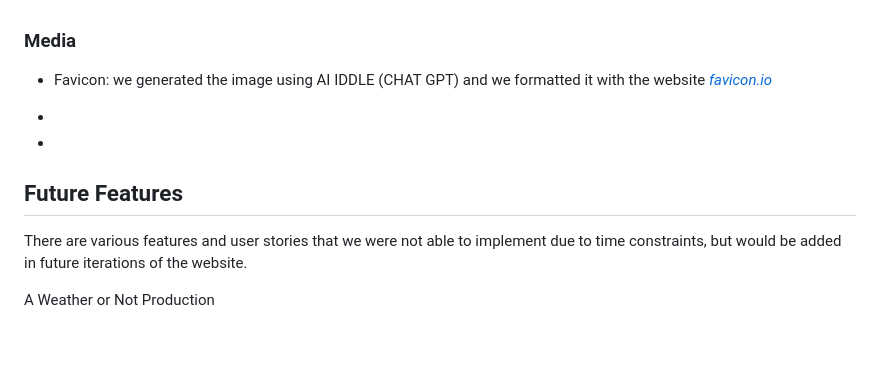
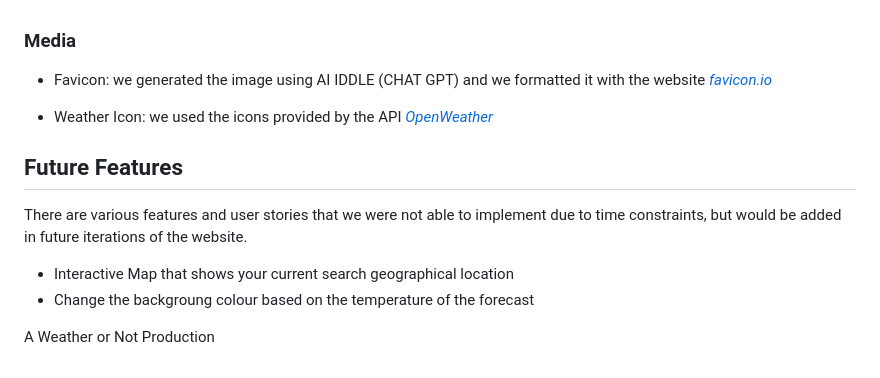
Before and after one commit to joshwrightci/Hackathon2-WeatherOrNot, a Markdown page: README.md, the part around the change. GitHub-like rendering; blank space fills up the shorter version.

Commit message:
add media content to readme

```diff
--- a/README.md
+++ b/README.md
@@ -128,16 +128,16 @@ All bug fixes were dealt with efficiently and cleanly.
 
 - Favicon: we generated the image using AI IDDLE (CHAT GPT) and we formatted it with the website [_favicon.io_](https://favicon.io/favicon-converter/#google_vignette)
 
--
+- Weather Icon: we used the icons provided by the API  [_OpenWeather_](https://openweathermap.org/)
 
--
 
 <a id="future-features"></a>
 ## Future Features
 
 There are various features and user stories that we were not able to implement due to time constraints, but would be added in future iterations of the website.
 
-
+- Interactive Map that shows your current search geographical location
+- Change the backgroung colour based on the temperature of the forecast
 
 
 
```
